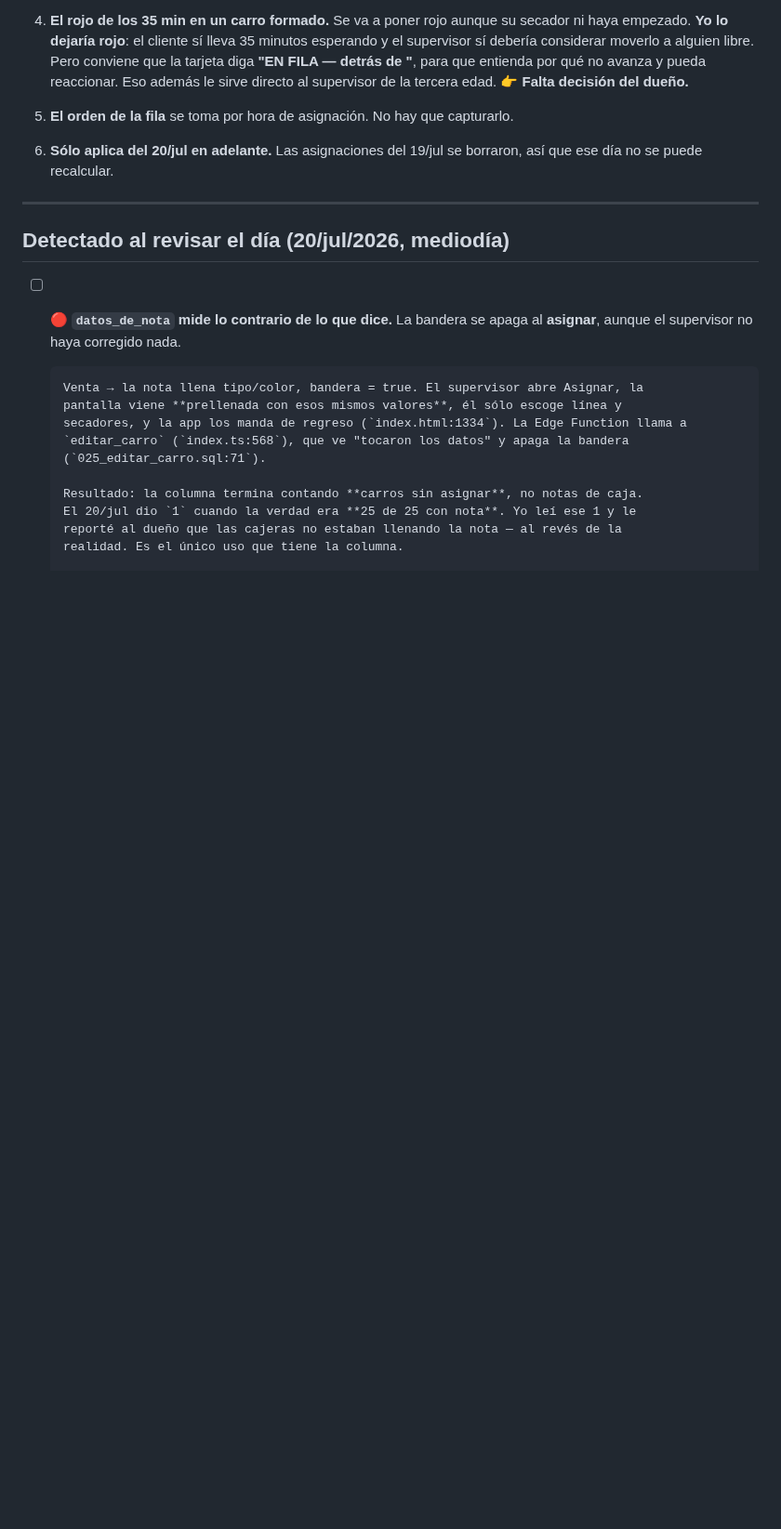
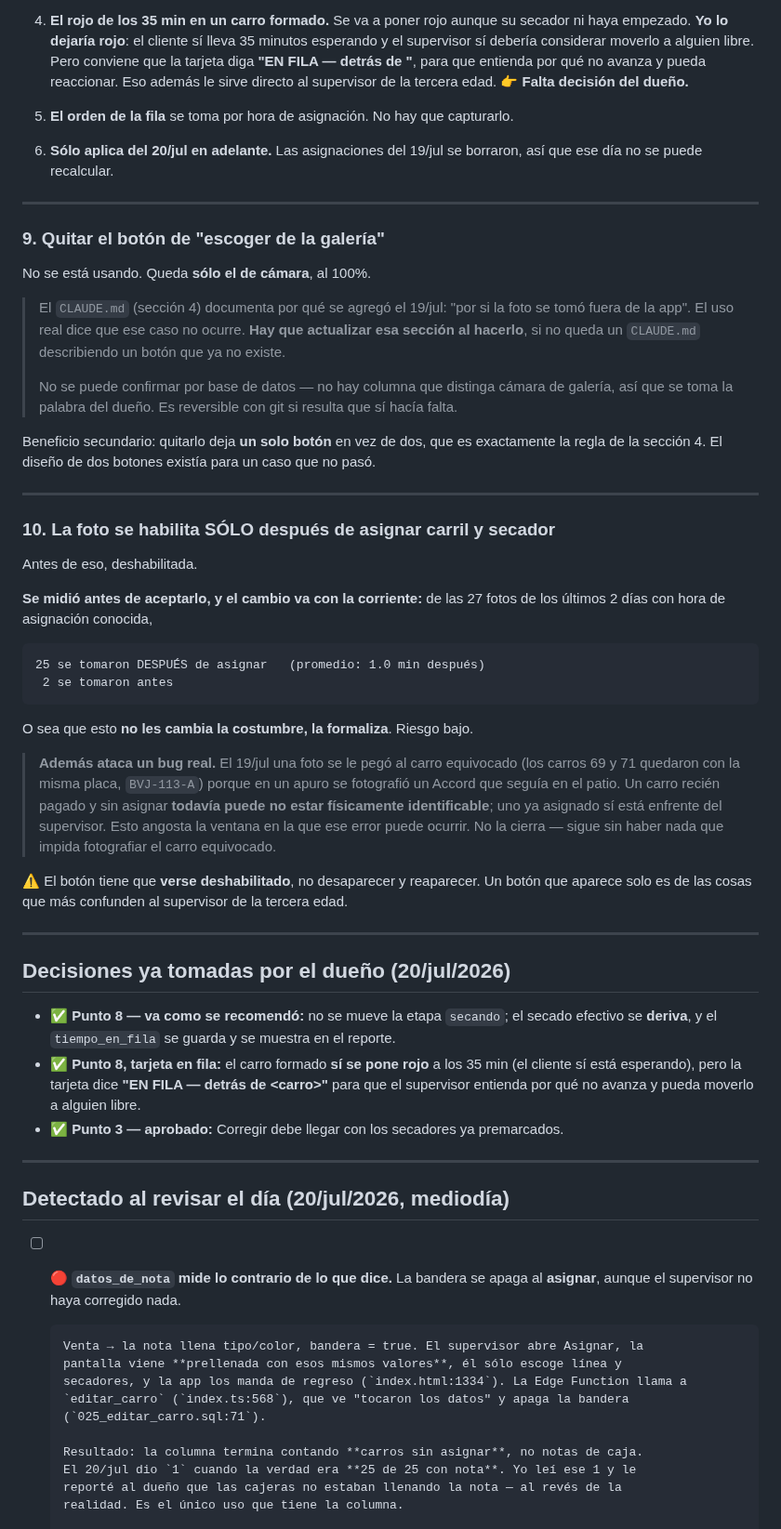
Before and after one commit to rushmexicali/app-rush, a Markdown page: PENDIENTES.md, the part around the change. Shown at 93% size. GitHub-like rendering; blank space fills up the shorter version.

Commit message:
Puntos 9 y 10, y las decisiones ya aprobadas
El 10 se midio antes de darlo por bueno: 25 de 27 fotos ya se toman
despues de asignar, en promedio 1 min despues. El cambio formaliza la
costumbre en vez de romperla, y angosta la ventana del bug del 19/jul
donde una foto se pego al carro equivocado.

Co-Authored-By: Claude Opus 4.8 <noreply@anthropic.com>

````diff
--- a/PENDIENTES.md
+++ b/PENDIENTES.md
@@ -185,6 +185,59 @@ desocupa el **último** de sus integrantes.
 
 ---
 
+### 9. Quitar el botón de "escoger de la galería"
+
+No se está usando. Queda **sólo el de cámara**, al 100%.
+
+> El `CLAUDE.md` (sección 4) documenta por qué se agregó el 19/jul: "por si la foto se tomó
+> fuera de la app". El uso real dice que ese caso no ocurre. **Hay que actualizar esa
+> sección al hacerlo**, si no queda un `CLAUDE.md` describiendo un botón que ya no existe.
+>
+> No se puede confirmar por base de datos — no hay columna que distinga cámara de galería,
+> así que se toma la palabra del dueño. Es reversible con git si resulta que sí hacía falta.
+
+Beneficio secundario: quitarlo deja **un solo botón** en vez de dos, que es exactamente la
+regla de la sección 4. El diseño de dos botones existía para un caso que no pasó.
+
+---
+
+### 10. La foto se habilita SÓLO después de asignar carril y secador
+
+Antes de eso, deshabilitada.
+
+**Se midió antes de aceptarlo, y el cambio va con la corriente:** de las 27 fotos de los
+últimos 2 días con hora de asignación conocida,
+
+```
+25 se tomaron DESPUÉS de asignar   (promedio: 1.0 min después)
+ 2 se tomaron antes
+```
+
+O sea que esto **no les cambia la costumbre, la formaliza**. Riesgo bajo.
+
+> **Además ataca un bug real.** El 19/jul una foto se le pegó al carro equivocado (los carros
+> 69 y 71 quedaron con la misma placa, `BVJ-113-A`) porque en un apuro se fotografió un
+> Accord que seguía en el patio. Un carro recién pagado y sin asignar **todavía puede no
+> estar físicamente identificable**; uno ya asignado sí está enfrente del supervisor.
+> Esto angosta la ventana en la que ese error puede ocurrir. No la cierra — sigue sin haber
+> nada que impida fotografiar el carro equivocado.
+
+⚠️ El botón tiene que **verse deshabilitado**, no desaparecer y reaparecer. Un botón que
+aparece solo es de las cosas que más confunden al supervisor de la tercera edad.
+
+---
+
+## Decisiones ya tomadas por el dueño (20/jul/2026)
+
+- ✅ **Punto 8 — va como se recomendó:** no se mueve la etapa `secando`; el secado efectivo
+  se **deriva**, y el `tiempo_en_fila` se guarda y se muestra en el reporte.
+- ✅ **Punto 8, tarjeta en fila:** el carro formado **sí se pone rojo** a los 35 min (el
+  cliente sí está esperando), pero la tarjeta dice **"EN FILA — detrás de \<carro\>"** para
+  que el supervisor entienda por qué no avanza y pueda moverlo a alguien libre.
+- ✅ **Punto 3 — aprobado:** Corregir debe llegar con los secadores ya premarcados.
+
+---
+
 ## Detectado al revisar el día (20/jul/2026, mediodía)
 
 - [ ] 🔴 **`datos_de_nota` mide lo contrario de lo que dice.** La bandera se apaga al
````
